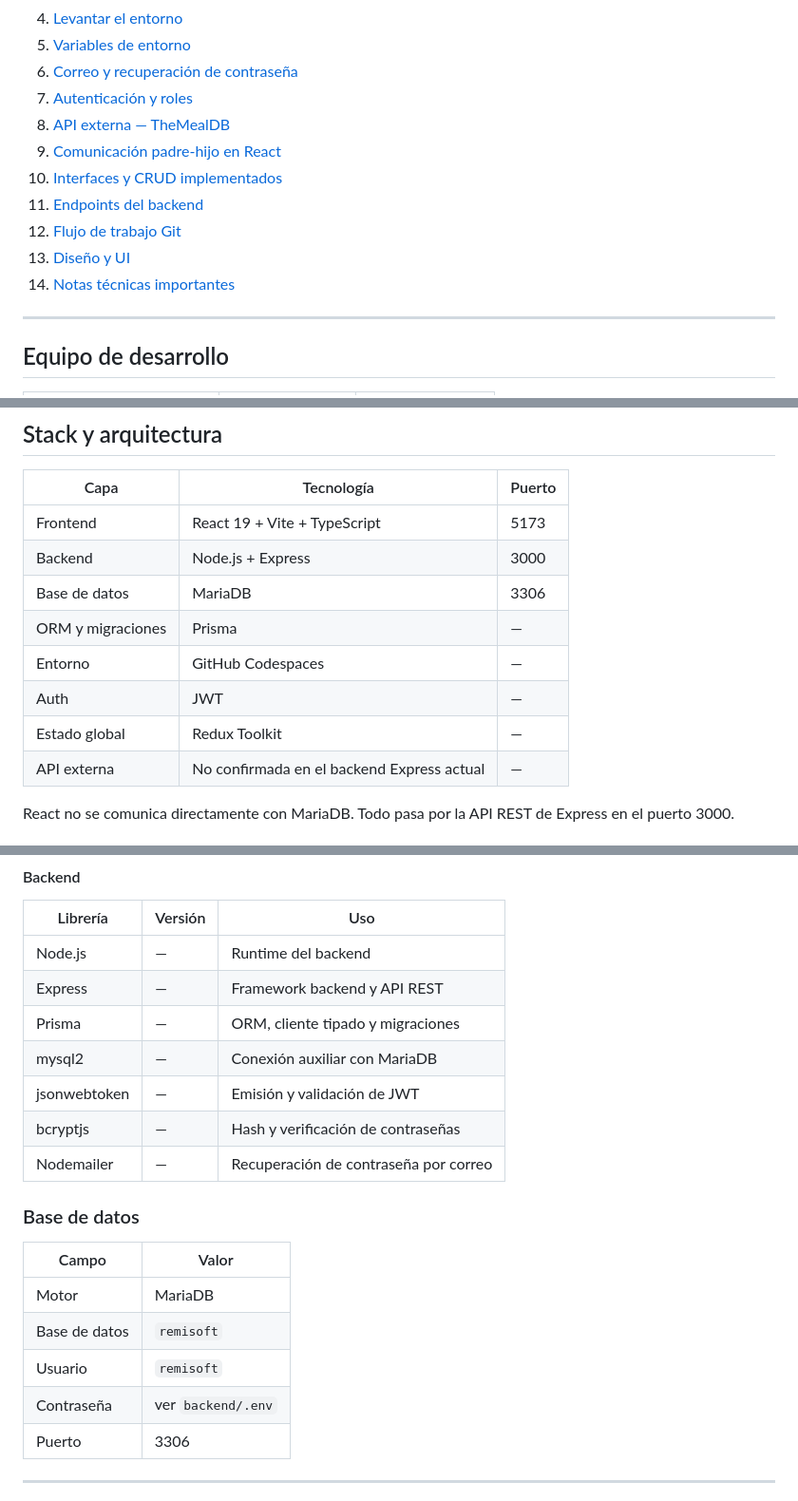
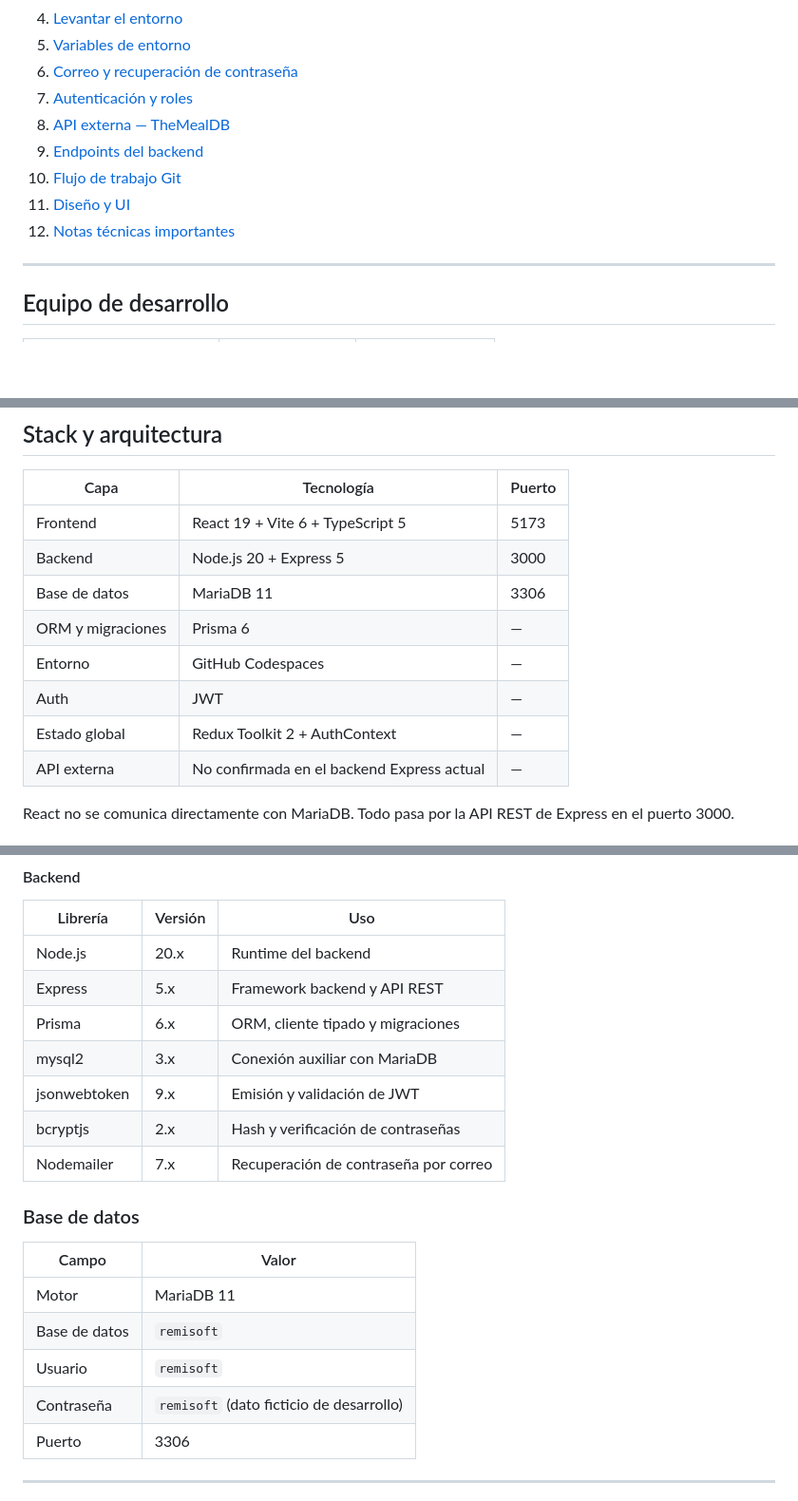
Before and after one commit to Cesar10007/Proyecto-Remisoft, a Markdown page: README.md, 3 parts joined by grey strips. Shown at 95% size. GitHub-like rendering; blank space fills up the shorter version.

```diff
--- a/README.md
+++ b/README.md
@@ -16,12 +16,10 @@ Sistema web para automatizar pedidos, inventario, facturación y domicilios del
 6. [Correo y recuperación de contraseña](#correo-y-recuperación-de-contraseña)
 7. [Autenticación y roles](#autenticación-y-roles)
 8. [API externa — TheMealDB](#api-externa--themealdb)
-9. [Comunicación padre-hijo en React](#comunicación-padre-hijo-en-react)
-10. [Interfaces y CRUD implementados](#interfaces-y-crud-implementados)
-11. [Endpoints del backend](#endpoints-del-backend)
-12. [Flujo de trabajo Git](#flujo-de-trabajo-git)
-13. [Diseño y UI](#diseño-y-ui)
-14. [Notas técnicas importantes](#notas-técnicas-importantes)
+9. [Endpoints del backend](#endpoints-del-backend)
+10. [Flujo de trabajo Git](#flujo-de-trabajo-git)
+11. [Diseño y UI](#diseño-y-ui)
+12. [Notas técnicas importantes](#notas-técnicas-importantes)
 
 ---
 
@@ -39,13 +37,13 @@ Sistema web para automatizar pedidos, inventario, facturación y domicilios del
 
 | Capa | Tecnología | Puerto |
 |------|------------|--------|
-| Frontend | React 19 + Vite + TypeScript | 5173 |
-| Backend | Node.js + Express | 3000 |
-| Base de datos | MariaDB | 3306 |
-| ORM y migraciones | Prisma | — |
+| Frontend | React 19 + Vite 6 + TypeScript 5 | 5173 |
+| Backend | Node.js 20 + Express 5 | 3000 |
+| Base de datos | MariaDB 11 | 3306 |
+| ORM y migraciones | Prisma 6 | — |
 | Entorno | GitHub Codespaces | — |
 | Auth | JWT | — |
-| Estado global | Redux Toolkit | — |
+| Estado global | Redux Toolkit 2 + AuthContext | — |
 | API externa | No confirmada en el backend Express actual | — |
 
 React no se comunica directamente con MariaDB. Todo pasa por la API REST de Express en el puerto 3000.
@@ -68,22 +66,22 @@ React no se comunica directamente con MariaDB. Todo pasa por la API REST de Expr
 
 | Librería | Versión | Uso |
 |----------|---------|-----|
-| Node.js | — | Runtime del backend |
-| Express | — | Framework backend y API REST |
-| Prisma | — | ORM, cliente tipado y migraciones |
-| mysql2 | — | Conexión auxiliar con MariaDB |
-| jsonwebtoken | — | Emisión y validación de JWT |
-| bcryptjs | — | Hash y verificación de contraseñas |
-| Nodemailer | — | Recuperación de contraseña por correo |
+| Node.js | 20.x | Runtime del backend |
+| Express | 5.x | Framework backend y API REST |
+| Prisma | 6.x | ORM, cliente tipado y migraciones |
+| mysql2 | 3.x | Conexión auxiliar con MariaDB |
+| jsonwebtoken | 9.x | Emisión y validación de JWT |
+| bcryptjs | 2.x | Hash y verificación de contraseñas |
+| Nodemailer | 7.x | Recuperación de contraseña por correo |
 
 ### Base de datos
 
 | Campo | Valor |
 |-------|-------|
-| Motor | MariaDB |
+| Motor | MariaDB 11 |
 | Base de datos | `remisoft` |
 | Usuario | `remisoft` |
-| Contraseña | ver `backend/.env` |
+| Contraseña | `remisoft` (dato ficticio de desarrollo) |
 | Puerto | 3306 |
 
 ---
```
Also changed, not shown: other parts of README.md (+9 -41 lines).
